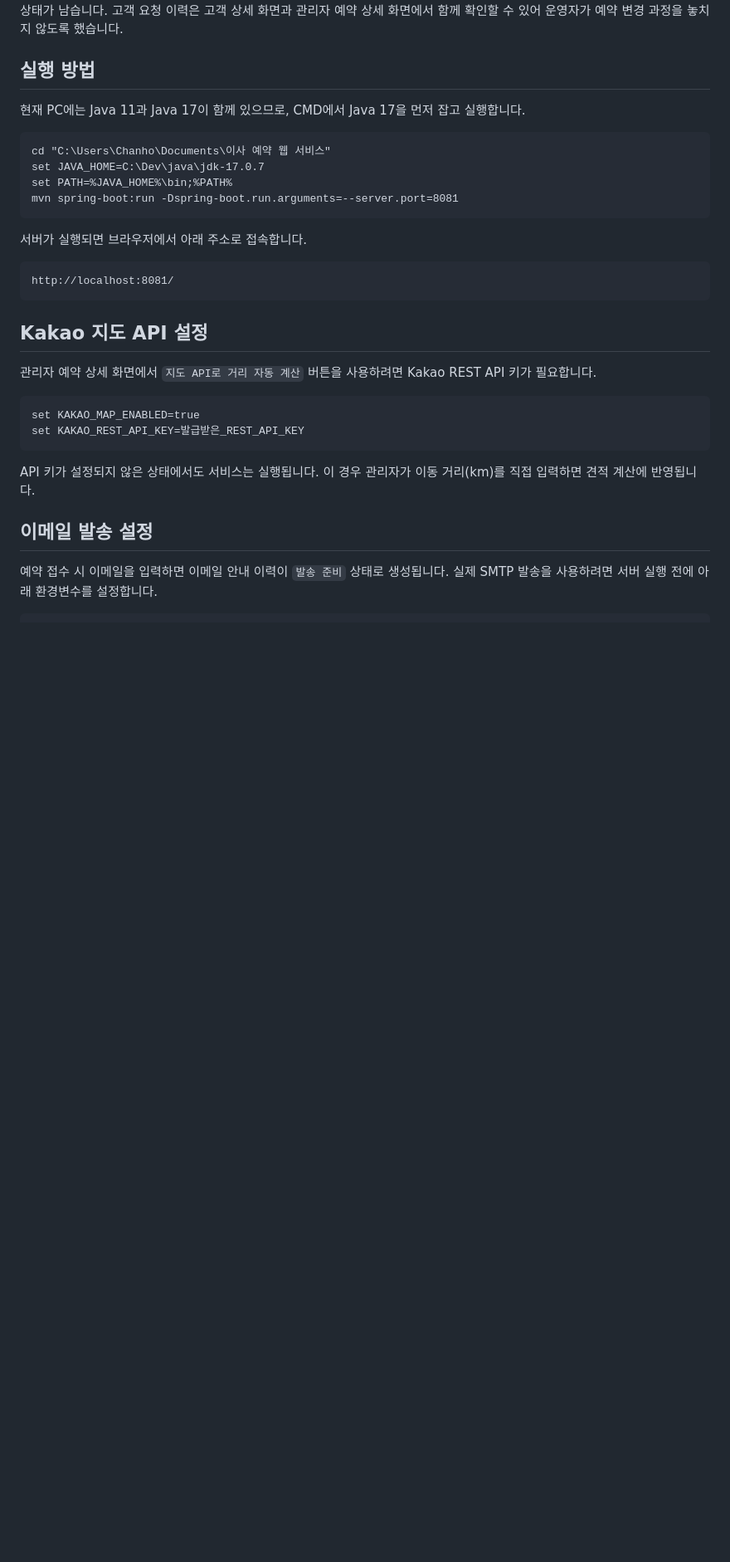
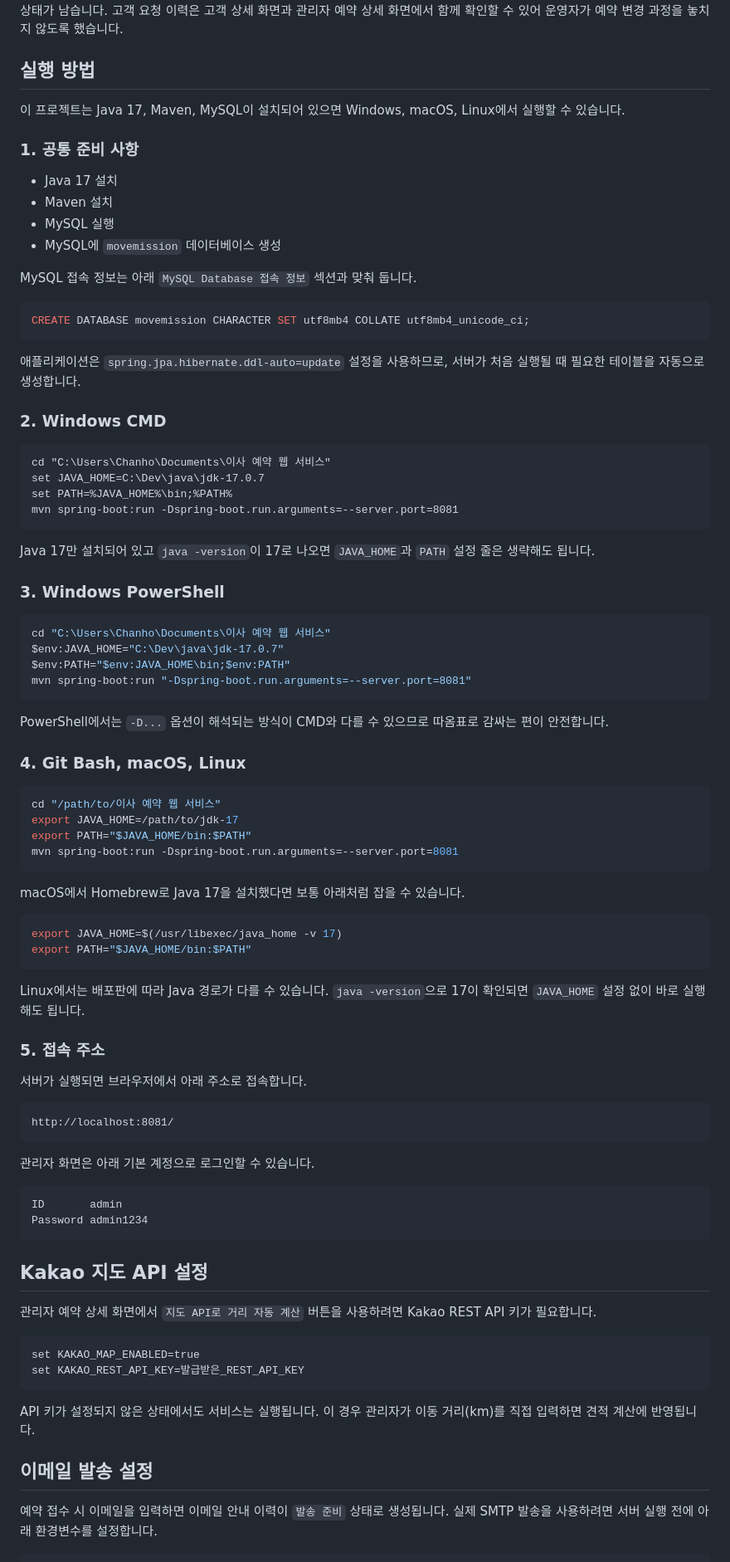
Before and after one commit to Choo97/Move-Mission-Control, a Markdown page: README.md, the part around the change. Shown at 83% size. GitHub-like rendering; blank space fills up the shorter version.

Commit message:
docs: README OS별 실행 방법 추가
Windows CMD, PowerShell, Git Bash, macOS, Linux 실행 방법을 정리합니다.
공통 준비 사항과 MySQL 데이터베이스 생성 안내를 추가합니다.

````diff
--- a/README.md
+++ b/README.md
@@ -138,7 +138,24 @@ Spring Boot 기반 이사 예약 웹 서비스입니다. 고객은 이사 예약
 
 ## 실행 방법
 
-현재 PC에는 Java 11과 Java 17이 함께 있으므로, CMD에서 Java 17을 먼저 잡고 실행합니다.
+이 프로젝트는 Java 17, Maven, MySQL이 설치되어 있으면 Windows, macOS, Linux에서 실행할 수 있습니다.
+
+### 1. 공통 준비 사항
+
+- Java 17 설치
+- Maven 설치
+- MySQL 실행
+- MySQL에 `movemission` 데이터베이스 생성
+
+MySQL 접속 정보는 아래 `MySQL Database 접속 정보` 섹션과 맞춰 둡니다.
+
+```sql
+CREATE DATABASE movemission CHARACTER SET utf8mb4 COLLATE utf8mb4_unicode_ci;
+```
+
+애플리케이션은 `spring.jpa.hibernate.ddl-auto=update` 설정을 사용하므로, 서버가 처음 실행될 때 필요한 테이블을 자동으로 생성합니다.
+
+### 2. Windows CMD
 
 ```bat
 cd "C:\Users\Chanho\Documents\이사 예약 웹 서비스"
@@ -147,10 +164,50 @@ set PATH=%JAVA_HOME%\bin;%PATH%
 mvn spring-boot:run -Dspring-boot.run.arguments=--server.port=8081
 ```
 
+Java 17만 설치되어 있고 `java -version`이 17로 나오면 `JAVA_HOME`과 `PATH` 설정 줄은 생략해도 됩니다.
+
+### 3. Windows PowerShell
+
+```powershell
+cd "C:\Users\Chanho\Documents\이사 예약 웹 서비스"
+$env:JAVA_HOME="C:\Dev\java\jdk-17.0.7"
+$env:PATH="$env:JAVA_HOME\bin;$env:PATH"
+mvn spring-boot:run "-Dspring-boot.run.arguments=--server.port=8081"
+```
+
+PowerShell에서는 `-D...` 옵션이 해석되는 방식이 CMD와 다를 수 있으므로 따옴표로 감싸는 편이 안전합니다.
+
+### 4. Git Bash, macOS, Linux
+
+```bash
+cd "/path/to/이사 예약 웹 서비스"
+export JAVA_HOME=/path/to/jdk-17
+export PATH="$JAVA_HOME/bin:$PATH"
+mvn spring-boot:run -Dspring-boot.run.arguments=--server.port=8081
+```
+
+macOS에서 Homebrew로 Java 17을 설치했다면 보통 아래처럼 잡을 수 있습니다.
+
+```bash
+export JAVA_HOME=$(/usr/libexec/java_home -v 17)
+export PATH="$JAVA_HOME/bin:$PATH"
+```
+
+Linux에서는 배포판에 따라 Java 경로가 다를 수 있습니다. `java -version`으로 17이 확인되면 `JAVA_HOME` 설정 없이 바로 실행해도 됩니다.
+
+### 5. 접속 주소
+
 서버가 실행되면 브라우저에서 아래 주소로 접속합니다.
 
 ```text
 http://localhost:8081/
+```
+
+관리자 화면은 아래 기본 계정으로 로그인할 수 있습니다.
+
+```text
+ID       admin
+Password admin1234
 ```
 
 ## Kakao 지도 API 설정
````
